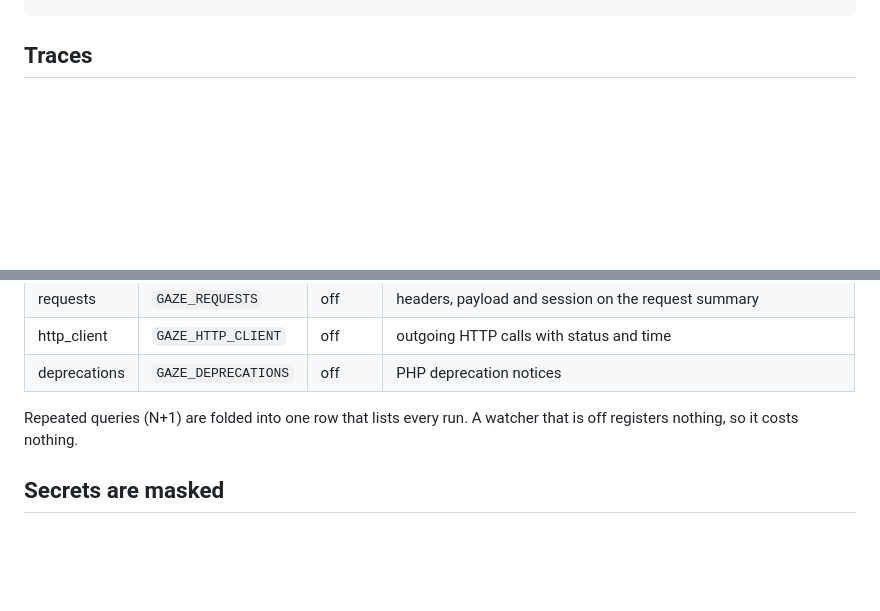
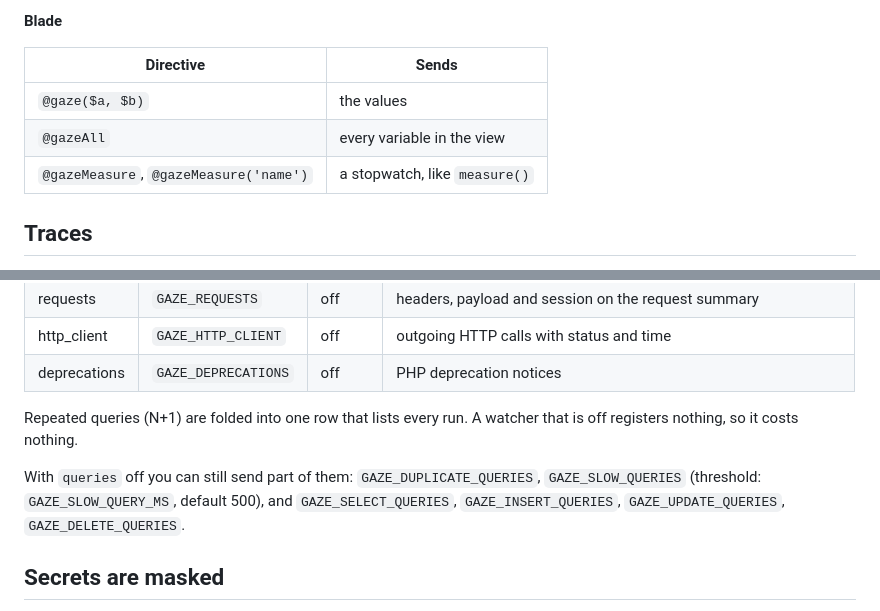
Before and after one commit to thewonderjoy/gaze-laravel, a Markdown page: README.md, 2 parts joined by grey strips. GitHub-like rendering; blank space fills up the shorter version.

```diff
--- a/README.md
+++ b/README.md
@@ -37,3 +91,10 @@ $this->get('/orders')->gaze()->assertOk();  // on test responses
+**Blade**
+
+| Directive | Sends |
+|---|---|
+| `@gaze($a, $b)` | the values |
+| `@gazeAll` | every variable in the view |
+| `@gazeMeasure`, `@gazeMeasure('name')` | a stopwatch, like `measure()` |
 
 ## Traces
 
@@ -71,6 +132,8 @@ Each watcher can be switched in `config/gaze.php`, with an env variable, or for
 
 Repeated queries (N+1) are folded into one row that lists every run. A watcher that is off registers nothing, so it costs nothing.
 
+With `queries` off you can still send part of them: `GAZE_DUPLICATE_QUERIES`, `GAZE_SLOW_QUERIES` (threshold: `GAZE_SLOW_QUERY_MS`, default 500), and `GAZE_SELECT_QUERIES`, `GAZE_INSERT_QUERIES`, `GAZE_UPDATE_QUERIES`, `GAZE_DELETE_QUERIES`.
+
 ## Secrets are masked
 
 Before anything leaves your app, passwords, tokens, cookies, `Authorization` headers and `.env` secrets (`*_KEY`, `*_SECRET`, `*_PASSWORD`, `*_TOKEN`) are replaced with a mask. This is on by default; see `redact` in the config.
```
Also changed, not shown: other parts of README.md (+66 -25 lines), INTERNALS.md (+2 -2 lines), art/gaze-laravel.png, 8 other files.
